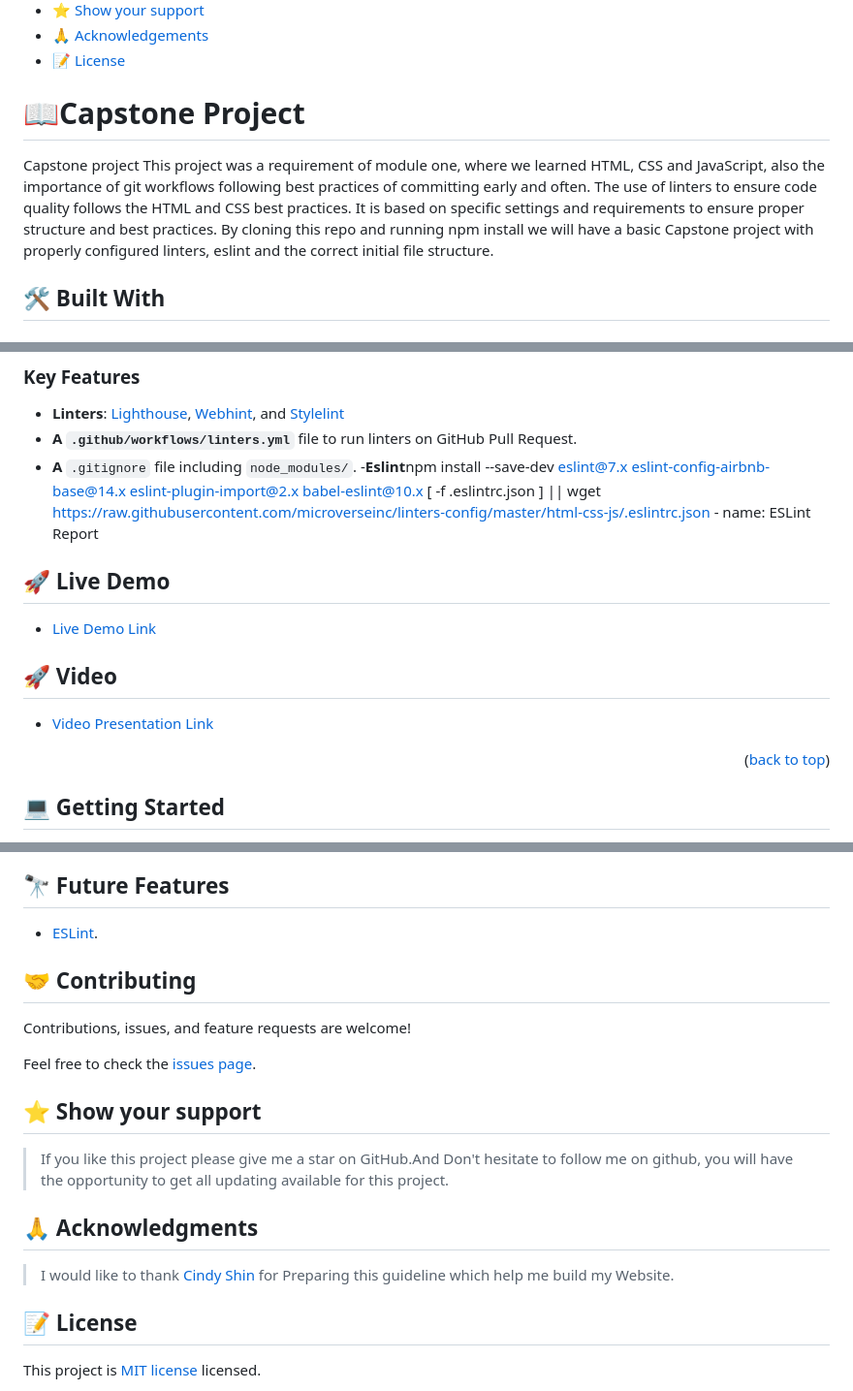
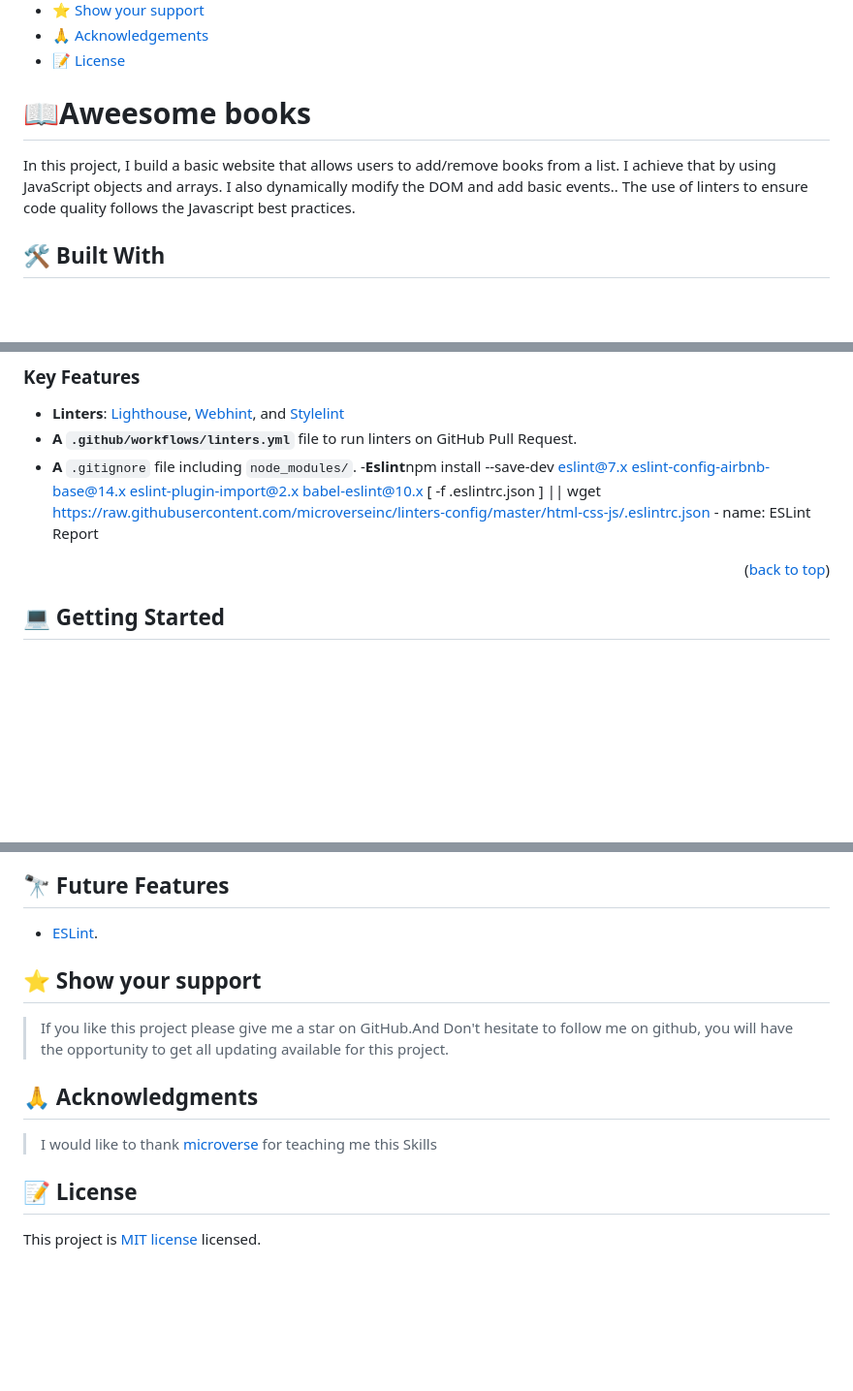
Before and after one commit to Gardimy/Awesome_books, a Markdown page: README.md, 3 parts joined by grey strips. Shown: that part at 97% size. Rendered like a GitHub page; blank space fills up the shorter version.

```diff
--- a/README.md
+++ b/README.md
@@ -30,9 +30,8 @@ A Microverse exercise to use animation on a website
 - [📝 License](#license)
 
 <!-- PROJECT DESCRIPTION -->
-# 📖Capstone Project<a name="about-project"></a>
-Capstone project This project was a requirement of module one, where we learned HTML, CSS and JavaScript, also the importance of git workflows following best practices of committing early and often. The use of linters to ensure code quality follows the HTML and CSS best practices. It is based on specific settings and requirements to ensure proper structure and best practices. By cloning this repo and running npm install we will have a basic Capstone project with properly configured linters, eslint and the correct initial file structure.
-
+# 📖Aweesome books<a name="about-project"></a>
+In this project, I build a basic website that allows users to add/remove books from a list. I achieve that by using JavaScript objects and arrays. I also dynamically modify the DOM and add basic events.. The use of linters to ensure code quality follows the Javascript best practices.
 ## 🛠 Built With <a name="built-with"></a>
 
 ### Tech Stack <a name="tech-stack"></a>
@@ -66,14 +65,6 @@ Capstone project This project was a requirement of module one, where we learned
       - name: ESLint Report
 
 <!-- LIVE DEMO -->
-## 🚀 Live Demo <a name="live-demo"></a>
-
-- [Live Demo Link](https://gardimy.github.io/Gardimy-project/)
-
-<!-- Presentation of the Capstone -->
-## 🚀 Video <a name="Presentation"></a>
-
-- [Video Presentation Link](https://www.loom.com/share/5aeaad2512b94418b4ba02715231964c)
 
 <p align="right">(<a href="#readme-top">back to top</a>)</p>
 
@@ -133,12 +124,6 @@ To run the linters before committing any changes to your code, execute the follo
 
 <!-- CONTRIBUTING -->
 
-## 🤝 Contributing <a name="contributing"></a>
-
-Contributions, issues, and feature requests are welcome!
-
-Feel free to check the [issues page](https://github.com/Gardimy/Gardimy-project/issues/2).
-
 <!-- SUPPORT -->
 
 ## ⭐️ Show your support <a name="support"></a>
@@ -149,7 +134,7 @@ Feel free to check the [issues page](https://github.com/Gardimy/Gardimy-project/
 
 ## 🙏 Acknowledgments <a name="acknowledgements"></a>
 
-> I would like to thank [Cindy Shin](https://www.behance.net/adagio07) for Preparing this guideline which help me build my Website.
+> I would like to thank [microverse](https://www.microverse.org/) for teaching me this Skills
 <!-- LICENSE -->
 
 ## 📝 License <a name="license"></a>
```
